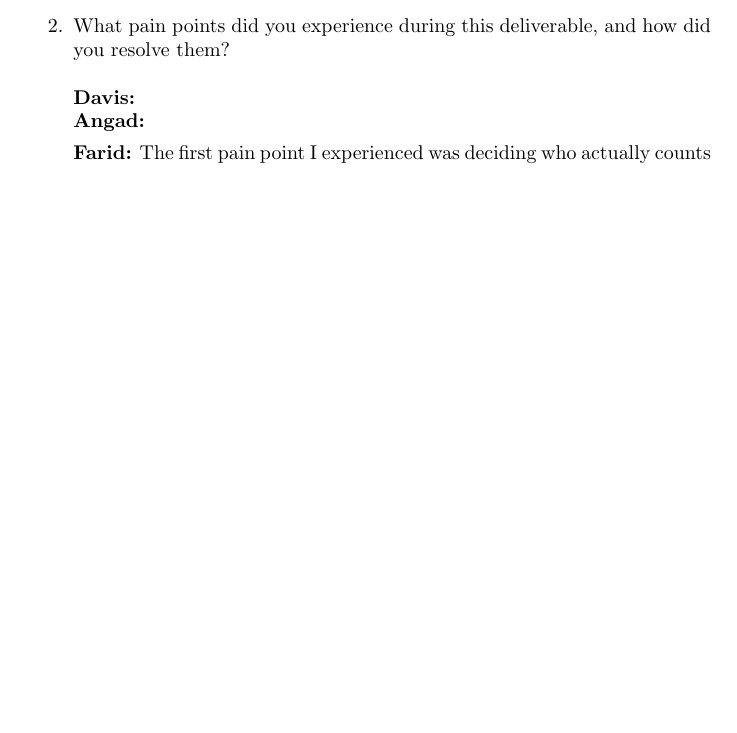
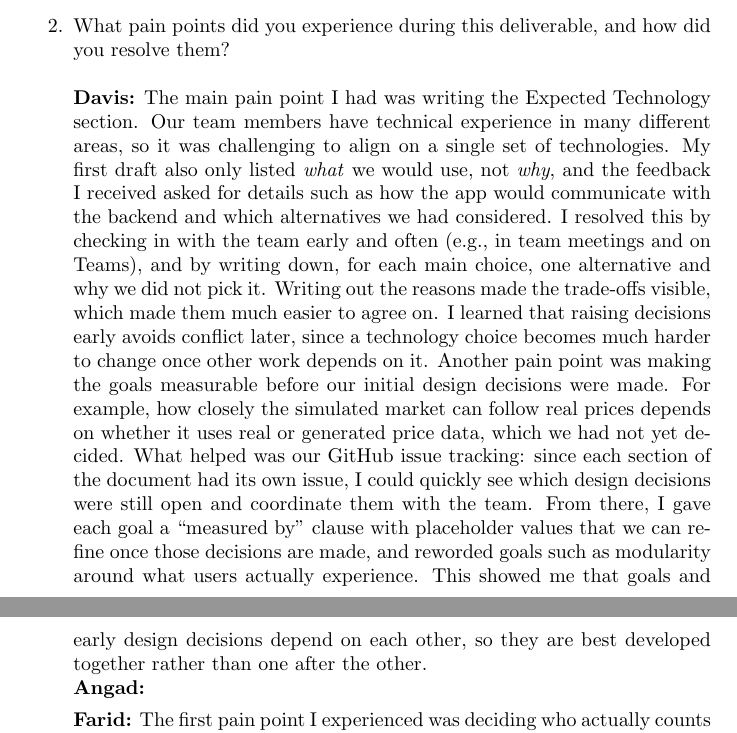
Before and after one commit to davislenover/BurnNEarn, a LaTeX document (docs/ProblemStatementAndGoals/ProblemStatement.tex): part of page 7 of 8 before the commit and two parts of pages 7 and 8 of 9 after it, the two joined at a grey line, cut so that both start at the same text, the shorter picture padded with empty space. Compiled offline with pdfLaTeX; a LaTeX package or settings file that is missing is left out.

Commit message:
Added reflection

```diff
--- a/docs/ProblemStatementAndGoals/ProblemStatement.tex
+++ b/docs/ProblemStatementAndGoals/ProblemStatement.tex
@@ -170,7 +170,8 @@ We will use a Usability Report to document real world testing of the application
 
     \item What pain points did you experience during this deliverable, and how
     did you resolve them?\\ \\
-    \textbf{Davis:}
+    \textbf{Davis:} The main pain point I had was writing the Expected Technology section. Our team members have technical experience in many different areas, so it was challenging to align on a single set of technologies. My first draft also only listed \emph{what} we would use, not \emph{why}, and the feedback I received asked for details such as how the app would communicate with the backend and which alternatives we had considered. I resolved this by checking in with the team early and often (e.g., in team meetings and on Teams), and by writing down, for each main choice, one alternative and why we did not pick it. Writing out the reasons made the trade-offs visible, which made them much easier to agree on. I learned that raising decisions early avoids conflict later, since a technology choice becomes much harder to change once other work depends on it.
+    Another pain point was making the goals measurable before our initial design decisions were made. For example, how closely the simulated market can follow real prices depends on whether it uses real or generated price data, which we had not yet decided. What helped was our GitHub issue tracking: since each section of the document had its own issue, I could quickly see which design decisions were still open and coordinate them with the team. From there, I gave each goal a ``measured by'' clause with placeholder values that we can refine once those decisions are made, and reworded goals such as modularity around what users actually experience. This showed me that goals and early design decisions depend on each other, so they are best developed together rather than one after the other.
     \\
     \textbf{Angad:}
 
```
